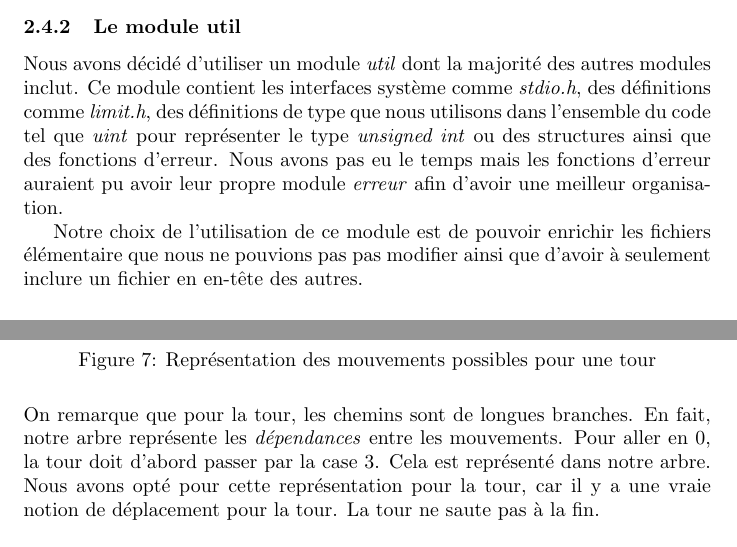
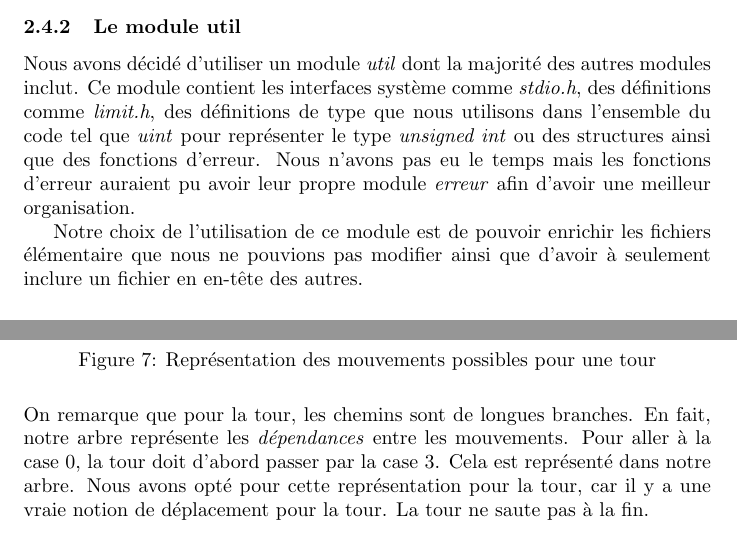
Before and after one commit to sakhalifa/Mansuba-emmk, a LaTeX document (rapport/rapport.tex, which reads rapport/algo.tex, rapport/organisation.tex): two parts of pages 6 and 10 of 15, joined at a grey line, cut so that both start at the same text. Compiled offline with pdfLaTeX.

Commit message:
Fixed some more errors

```diff
--- a/rapport/algo.tex
+++ b/rapport/algo.tex
@@ -59,7 +59,7 @@ Même si l'arbre complexifie le problème, il permet de rendre les mouvements bi
 \end{figure}
 On remarque que pour la tour, les chemins sont de longues branches.
 En fait, notre arbre représente les \emph{dépendances} entre les mouvements.
-Pour aller en 0, la tour doit d'abord passer par la case 3. Cela est représenté dans notre
+Pour aller à la case 0, la tour doit d'abord passer par la case 3. Cela est représenté dans notre
 arbre. Nous avons opté pour cette représentation pour la tour, car il y a
 une vraie notion de déplacement pour la tour. La tour ne saute pas à la fin.
 
--- a/rapport/organisation.tex
+++ b/rapport/organisation.tex
@@ -93,11 +93,11 @@ Les modules \emph{world} et \emph{neighbors} dépendent de geometry.
 Nous avons décidé d'utiliser un module \emph{util} dont la majorité des autres modules inclut.
 Ce module contient les interfaces système comme \emph{stdio.h}, des définitions comme \emph{limit.h},
 des définitions de type que nous utilisons dans l'ensemble du code tel que \emph{uint} pour représenter
-le type \emph{unsigned int} ou des structures ainsi que des fonctions d'erreur. Nous avons pas eu le temps
+le type \emph{unsigned int} ou des structures ainsi que des fonctions d'erreur. Nous n'avons pas eu le temps
 mais les fonctions d'erreur auraient pu avoir leur propre module \emph{erreur} afin d'avoir une meilleur organisation.
 
 Notre choix de l'utilisation de ce module est de pouvoir enrichir les fichiers élémentaire que nous ne pouvions pas
-pas modifier ainsi que d'avoir à seulement inclure un fichier en en-tête des autres.
+modifier ainsi que d'avoir à seulement inclure un fichier en en-tête des autres.
 
 
 \subsubsection{Les modules}
```
